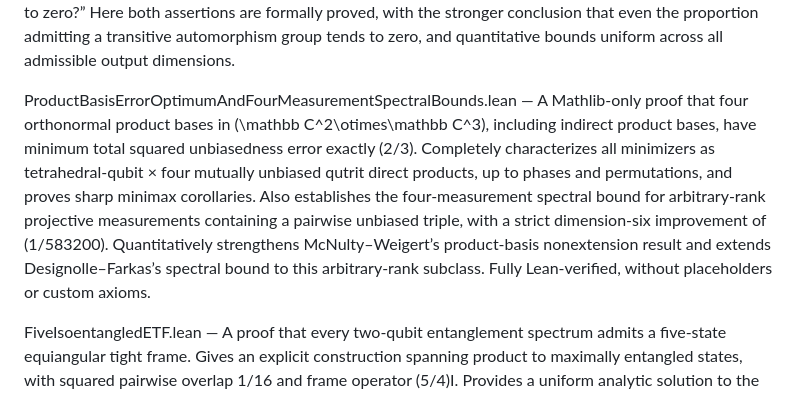
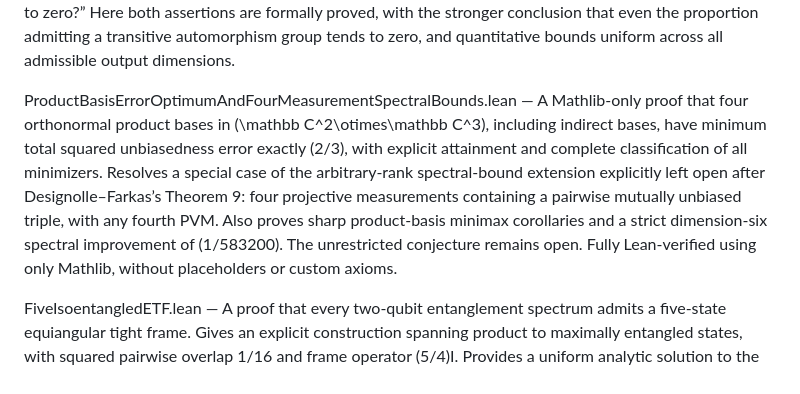
Before and after one commit to Dugongue/MathProofs, a Markdown page: README.md, the part around the change. GitHub-like rendering.

```diff
--- a/README.md
+++ b/README.md
@@ -19,7 +19,7 @@ MetricRegularBent.lean - An affirmative answer to Meidl, Polujan, and Pott’s (
 
 DMT17.lean - An affirmative answer to Ding, Munemasa, and Tonchev’s (2019) Conjecture 17: “For each fixed admissible output dimension, does the number of inequivalent codes obtained from vectorial bent functions grow exponentially, with the proportion admitting a two-transitive automorphism group tending to zero?” Here both assertions are formally proved, with the stronger conclusion that even the proportion admitting a transitive automorphism group tends to zero, and quantitative bounds uniform across all admissible output dimensions.
 
-ProductBasisErrorOptimumAndFourMeasurementSpectralBounds.lean — A Mathlib-only proof that four orthonormal product bases in \(\mathbb C^2\otimes\mathbb C^3\), including indirect product bases, have minimum total squared unbiasedness error exactly \(2/3\). Completely characterizes all minimizers as tetrahedral-qubit × four mutually unbiased qutrit direct products, up to phases and permutations, and proves sharp minimax corollaries. Also establishes the four-measurement spectral bound for arbitrary-rank projective measurements containing a pairwise unbiased triple, with a strict dimension-six improvement of \(1/583200\). Quantitatively strengthens McNulty–Weigert’s product-basis nonextension result and extends Designolle–Farkas’s spectral bound to this arbitrary-rank subclass. Fully Lean-verified, without placeholders or custom axioms.
+ProductBasisErrorOptimumAndFourMeasurementSpectralBounds.lean — A Mathlib-only proof that four orthonormal product bases in \(\mathbb C^2\otimes\mathbb C^3\), including indirect bases, have minimum total squared unbiasedness error exactly \(2/3\), with explicit attainment and complete classification of all minimizers. Resolves a special case of the arbitrary-rank spectral-bound extension explicitly left open after Designolle–Farkas’s Theorem 9: four projective measurements containing a pairwise mutually unbiased triple, with any fourth PVM. Also proves sharp product-basis minimax corollaries and a strict dimension-six spectral improvement of \(1/583200\). The unrestricted conjecture remains open. Fully Lean-verified using only Mathlib, without placeholders or custom axioms.
 
 FiveIsoentangledETF.lean — A proof that every two-qubit entanglement spectrum admits a five-state equiangular tight frame. Gives an explicit construction spanning product to maximally entangled states, with squared pairwise overlap 1/16 and frame operator (5/4)I. Provides a uniform analytic solution to the existence question explored numerically in Section IV of Wei–Cobucci–Tavakoli, Nonprojective Bell-state measurements (2024).
 
```
